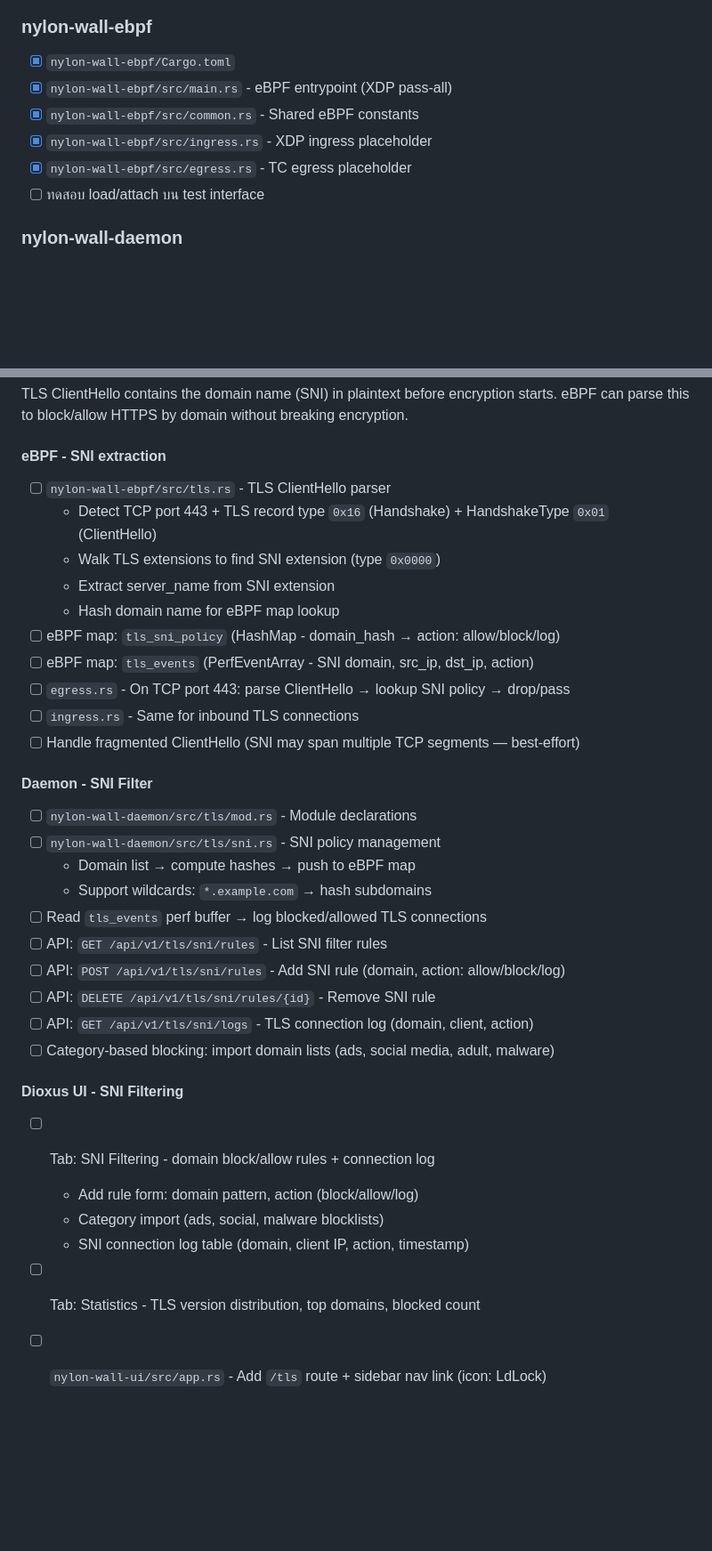
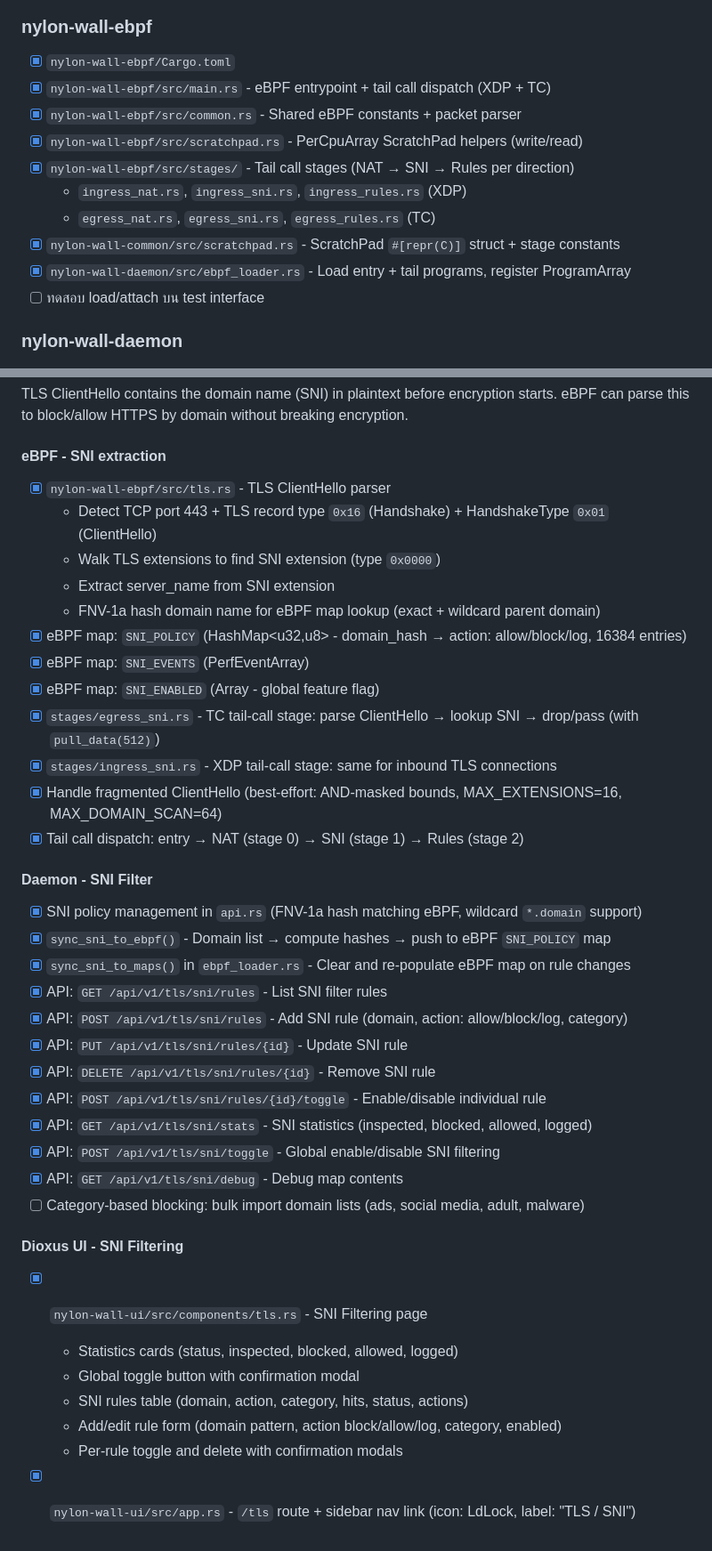
Before and after one commit to AssetsArt/nylon-wall, a Markdown page: checklist.md, 2 parts joined by grey strips. Shown at 89% size. GitHub-like rendering; blank space fills up the shorter version.

Commit message:
feat: Complete SNI filtering across eBPF, daemon, and UI, leveraging eBPF tail calls, scratchpads, and comprehensive API endpoints.

```diff
--- a/checklist.md
+++ b/checklist.md
@@ -19,10 +19,14 @@
 
 ### nylon-wall-ebpf
 - [x] `nylon-wall-ebpf/Cargo.toml`
-- [x] `nylon-wall-ebpf/src/main.rs` - eBPF entrypoint (XDP pass-all)
-- [x] `nylon-wall-ebpf/src/common.rs` - Shared eBPF constants
-- [x] `nylon-wall-ebpf/src/ingress.rs` - XDP ingress placeholder
-- [x] `nylon-wall-ebpf/src/egress.rs` - TC egress placeholder
+- [x] `nylon-wall-ebpf/src/main.rs` - eBPF entrypoint + tail call dispatch (XDP + TC)
+- [x] `nylon-wall-ebpf/src/common.rs` - Shared eBPF constants + packet parser
+- [x] `nylon-wall-ebpf/src/scratchpad.rs` - PerCpuArray ScratchPad helpers (write/read)
+- [x] `nylon-wall-ebpf/src/stages/` - Tail call stages (NAT → SNI → Rules per direction)
+  - `ingress_nat.rs`, `ingress_sni.rs`, `ingress_rules.rs` (XDP)
+  - `egress_nat.rs`, `egress_sni.rs`, `egress_rules.rs` (TC)
+- [x] `nylon-wall-common/src/scratchpad.rs` - ScratchPad `#[repr(C)]` struct + stage constants
+- [x] `nylon-wall-daemon/src/ebpf_loader.rs` - Load entry + tail programs, register ProgramArray
 - [ ] ทดสอบ load/attach บน test interface
 
 ### nylon-wall-daemon
@@ -603,33 +607,38 @@ TLS ClientHello contains the domain name (SNI) in plaintext before encryption st
 eBPF can parse this to block/allow HTTPS by domain without breaking encryption.
 
 #### eBPF - SNI extraction
-- [ ] `nylon-wall-ebpf/src/tls.rs` - TLS ClientHello parser
+- [x] `nylon-wall-ebpf/src/tls.rs` - TLS ClientHello parser
   - Detect TCP port 443 + TLS record type `0x16` (Handshake) + HandshakeType `0x01` (ClientHello)
   - Walk TLS extensions to find SNI extension (type `0x0000`)
   - Extract server_name from SNI extension
-  - Hash domain name for eBPF map lookup
-- [ ] eBPF map: `tls_sni_policy` (HashMap - domain_hash → action: allow/block/log)
-- [ ] eBPF map: `tls_events` (PerfEventArray - SNI domain, src_ip, dst_ip, action)
-- [ ] `egress.rs` - On TCP port 443: parse ClientHello → lookup SNI policy → drop/pass
-- [ ] `ingress.rs` - Same for inbound TLS connections
-- [ ] Handle fragmented ClientHello (SNI may span multiple TCP segments — best-effort)
+  - FNV-1a hash domain name for eBPF map lookup (exact + wildcard parent domain)
+- [x] eBPF map: `SNI_POLICY` (HashMap<u32,u8> - domain_hash → action: allow/block/log, 16384 entries)
+- [x] eBPF map: `SNI_EVENTS` (PerfEventArray<EbpfSniEvent>)
+- [x] eBPF map: `SNI_ENABLED` (Array<u32> - global feature flag)
+- [x] `stages/egress_sni.rs` - TC tail-call stage: parse ClientHello → lookup SNI → drop/pass (with `pull_data(512)`)
+- [x] `stages/ingress_sni.rs` - XDP tail-call stage: same for inbound TLS connections
+- [x] Handle fragmented ClientHello (best-effort: AND-masked bounds, MAX_EXTENSIONS=16, MAX_DOMAIN_SCAN=64)
+- [x] Tail call dispatch: entry → NAT (stage 0) → SNI (stage 1) → Rules (stage 2)
 
 #### Daemon - SNI Filter
-- [ ] `nylon-wall-daemon/src/tls/mod.rs` - Module declarations
-- [ ] `nylon-wall-daemon/src/tls/sni.rs` - SNI policy management
-  - Domain list → compute hashes → push to eBPF map
-  - Support wildcards: `*.example.com` → hash subdomains
-- [ ] Read `tls_events` perf buffer → log blocked/allowed TLS connections
-- [ ] API: `GET /api/v1/tls/sni/rules` - List SNI filter rules
-- [ ] API: `POST /api/v1/tls/sni/rules` - Add SNI rule (domain, action: allow/block/log)
-- [ ] API: `DELETE /api/v1/tls/sni/rules/{id}` - Remove SNI rule
-- [ ] API: `GET /api/v1/tls/sni/logs` - TLS connection log (domain, client, action)
-- [ ] Category-based blocking: import domain lists (ads, social media, adult, malware)
+- [x] SNI policy management in `api.rs` (FNV-1a hash matching eBPF, wildcard `*.domain` support)
+- [x] `sync_sni_to_ebpf()` - Domain list → compute hashes → push to eBPF `SNI_POLICY` map
+- [x] `sync_sni_to_maps()` in `ebpf_loader.rs` - Clear and re-populate eBPF map on rule changes
+- [x] API: `GET /api/v1/tls/sni/rules` - List SNI filter rules
+- [x] API: `POST /api/v1/tls/sni/rules` - Add SNI rule (domain, action: allow/block/log, category)
+- [x] API: `PUT /api/v1/tls/sni/rules/{id}` - Update SNI rule
+- [x] API: `DELETE /api/v1/tls/sni/rules/{id}` - Remove SNI rule
+- [x] API: `POST /api/v1/tls/sni/rules/{id}/toggle` - Enable/disable individual rule
+- [x] API: `GET /api/v1/tls/sni/stats` - SNI statistics (inspected, blocked, allowed, logged)
+- [x] API: `POST /api/v1/tls/sni/toggle` - Global enable/disable SNI filtering
+- [x] API: `GET /api/v1/tls/sni/debug` - Debug map contents
+- [ ] Category-based blocking: bulk import domain lists (ads, social media, adult, malware)
 
 #### Dioxus UI - SNI Filtering
-- [ ] Tab: SNI Filtering - domain block/allow rules + connection log
-  - Add rule form: domain pattern, action (block/allow/log)
-  - Category import (ads, social, malware blocklists)
-  - SNI connection log table (domain, client IP, action, timestamp)
-- [ ] Tab: Statistics - TLS version distribution, top domains, blocked count
-- [ ] `nylon-wall-ui/src/app.rs` - Add `/tls` route + sidebar nav link (icon: LdLock)
+- [x] `nylon-wall-ui/src/components/tls.rs` - SNI Filtering page
+  - Statistics cards (status, inspected, blocked, allowed, logged)
+  - Global toggle button with confirmation modal
+  - SNI rules table (domain, action, category, hits, status, actions)
+  - Add/edit rule form (domain pattern, action block/allow/log, category, enabled)
+  - Per-rule toggle and delete with confirmation modals
+- [x] `nylon-wall-ui/src/app.rs` - `/tls` route + sidebar nav link (icon: LdLock, label: "TLS / SNI")
```
